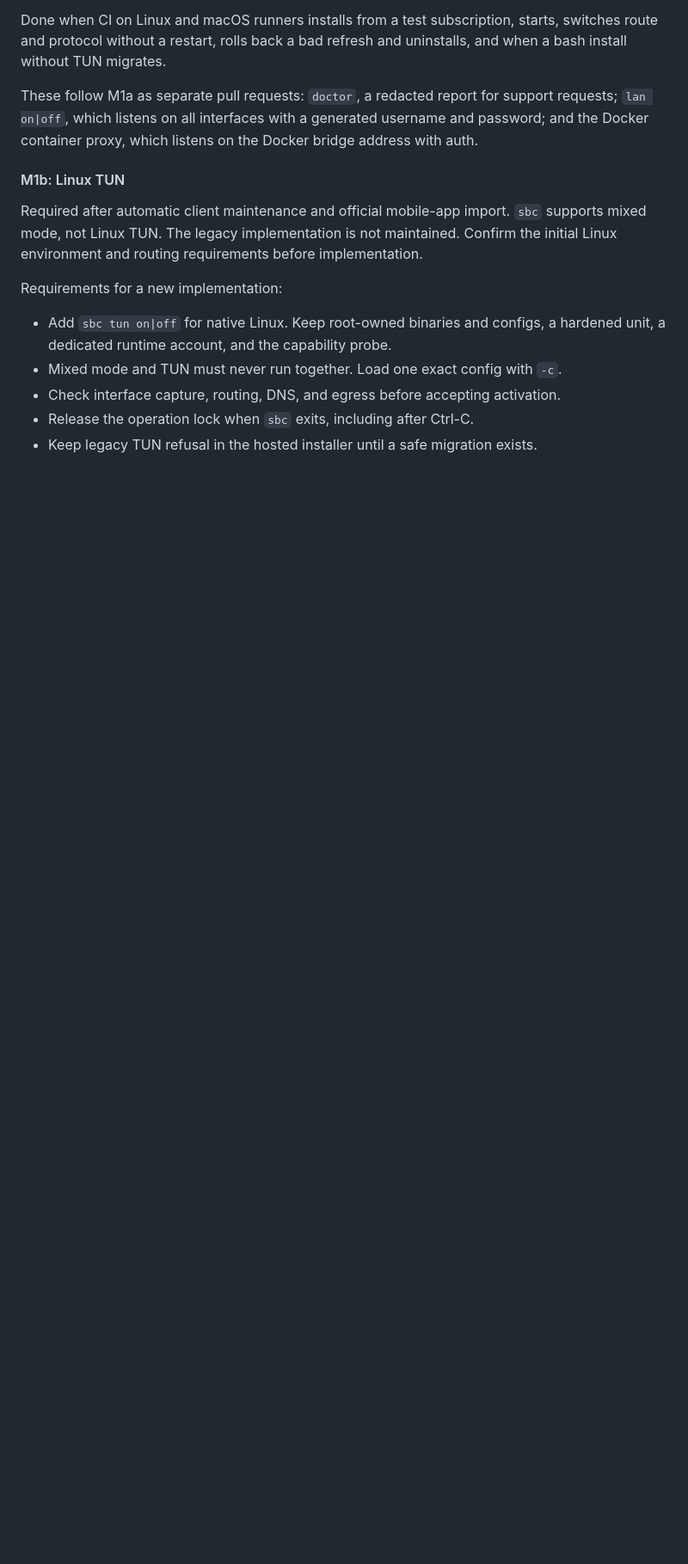
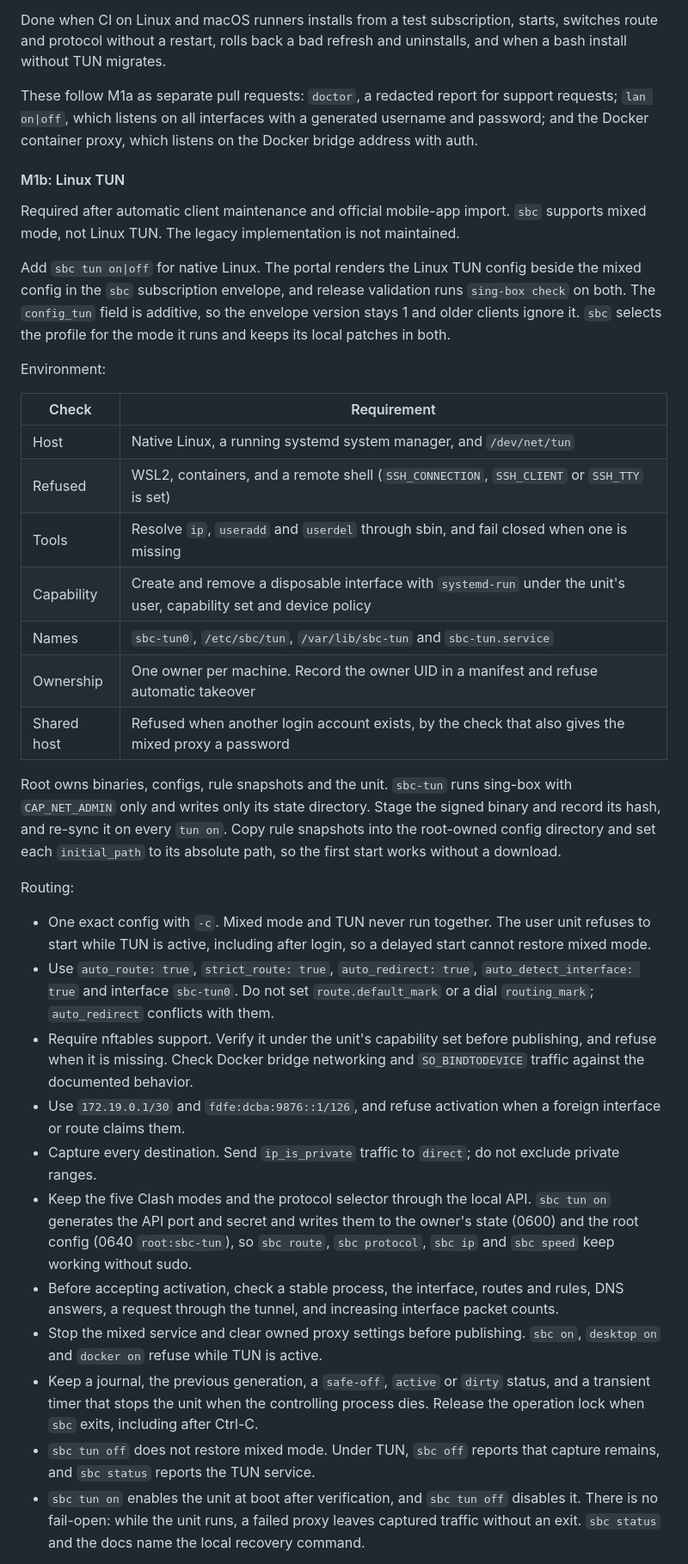
Before and after one commit to xiaosq2000/sing-box-manager, a Markdown page: docs/REFACTOR_SPEC.md, the part around one of its changes. Shown at 86% size. Rendered like a GitHub page; blank space fills up the shorter version.

```diff
--- a/docs/REFACTOR_SPEC.md
+++ b/docs/REFACTOR_SPEC.md
@@ -471,13 +475,62 @@ the Docker bridge address with auth.
 
 Required after automatic client maintenance and official mobile-app import.
 `sbc` supports mixed mode, not Linux TUN. The legacy implementation is not maintained.
-Confirm the initial Linux environment and routing requirements before implementation.
 
-Requirements for a new implementation:
+Add `sbc tun on|off` for native Linux. The portal renders the Linux TUN config
+beside the mixed config in the `sbc` subscription envelope, and release validation
+runs `sing-box check` on both. The `config_tun` field is additive, so the envelope
+version stays 1 and older clients ignore it. `sbc` selects the profile for the mode
+it runs and keeps its local patches in both.
 
-- Add `sbc tun on|off` for native Linux. Keep root-owned binaries and configs,
-  a hardened unit, a dedicated runtime account, and the capability probe.
-- Mixed mode and TUN must never run together. Load one exact config with `-c`.
-- Check interface capture, routing, DNS, and egress before accepting activation.
-- Release the operation lock when `sbc` exits, including after Ctrl-C.
-- Keep legacy TUN refusal in the hosted installer until a safe migration exists.
+Environment:
+
+| Check       | Requirement                                                                                                         |
+| ----------- | ------------------------------------------------------------------------------------------------------------------- |
+| Host        | Native Linux, a running systemd system manager, and `/dev/net/tun`                                                  |
+| Refused     | WSL2, containers, and a remote shell (`SSH_CONNECTION`, `SSH_CLIENT` or `SSH_TTY` is set)                           |
+| Tools       | Resolve `ip`, `useradd` and `userdel` through sbin, and fail closed when one is missing                             |
+| Capability  | Create and remove a disposable interface with `systemd-run` under the unit's user, capability set and device policy |
+| Names       | `sbc-tun0`, `/etc/sbc/tun`, `/var/lib/sbc-tun` and `sbc-tun.service`                                                |
+| Ownership   | One owner per machine. Record the owner UID in a manifest and refuse automatic takeover                             |
+| Shared host | Refused when another login account exists, by the check that also gives the mixed proxy a password                  |
+
+Root owns binaries, configs, rule snapshots and the unit. `sbc-tun` runs sing-box
+with `CAP_NET_ADMIN` only and writes only its state directory. Stage the signed
+binary and record its hash, and re-sync it on every `tun on`. Copy rule snapshots
+into the root-owned config directory and set each `initial_path` to its absolute
+path, so the first start works without a download.
+
+Routing:
+
+- One exact config with `-c`. Mixed mode and TUN never run together. The user unit
+  refuses to start while TUN is active, including after login, so a delayed start
+  cannot restore mixed mode.
+- Use `auto_route: true`, `strict_route: true`, `auto_redirect: true`,
+  `auto_detect_interface: true` and interface `sbc-tun0`. Do not set
+  `route.default_mark` or a dial `routing_mark`; `auto_redirect` conflicts with them.
+- Require nftables support. Verify it under the unit's capability set before
+  publishing, and refuse when it is missing. Check Docker bridge networking and
+  `SO_BINDTODEVICE` traffic against the documented behavior.
+- Use `172.19.0.1/30` and `fdfe:dcba:9876::1/126`, and refuse activation when a
+  foreign interface or route claims them.
+- Capture every destination. Send `ip_is_private` traffic to `direct`; do not
+  exclude private ranges.
+- Keep the five Clash modes and the protocol selector through the local API.
+  `sbc tun on` generates the API port and secret and writes them to the owner's
+  state (0600) and the root config (0640 `root:sbc-tun`), so `sbc route`,
+  `sbc protocol`, `sbc ip` and `sbc speed` keep working without sudo.
+- Before accepting activation, check a stable process, the interface, routes and
+  rules, DNS answers, a request through the tunnel, and increasing interface packet
+  counts.
+- Stop the mixed service and clear owned proxy settings before publishing. `sbc on`,
+  `desktop on` and `docker on` refuse while TUN is active.
+- Keep a journal, the previous generation, a `safe-off`, `active` or `dirty` status,
+  and a transient timer that stops the unit when the controlling process dies.
+  Release the operation lock when `sbc` exits, including after Ctrl-C.
+- `sbc tun off` does not restore mixed mode. Under TUN, `sbc off` reports that
+  capture remains, and `sbc status` reports the TUN service.
+- `sbc tun on` enables the unit at boot after verification, and `sbc tun off`
+  disables it. There is no fail-open: while the unit runs, a failed proxy leaves
+  captured traffic without an exit. `sbc status` and the docs name the local
+  recovery command.
+
```
Also changed, not shown: other parts of docs/REFACTOR_SPEC.md (+45 -15 lines).
